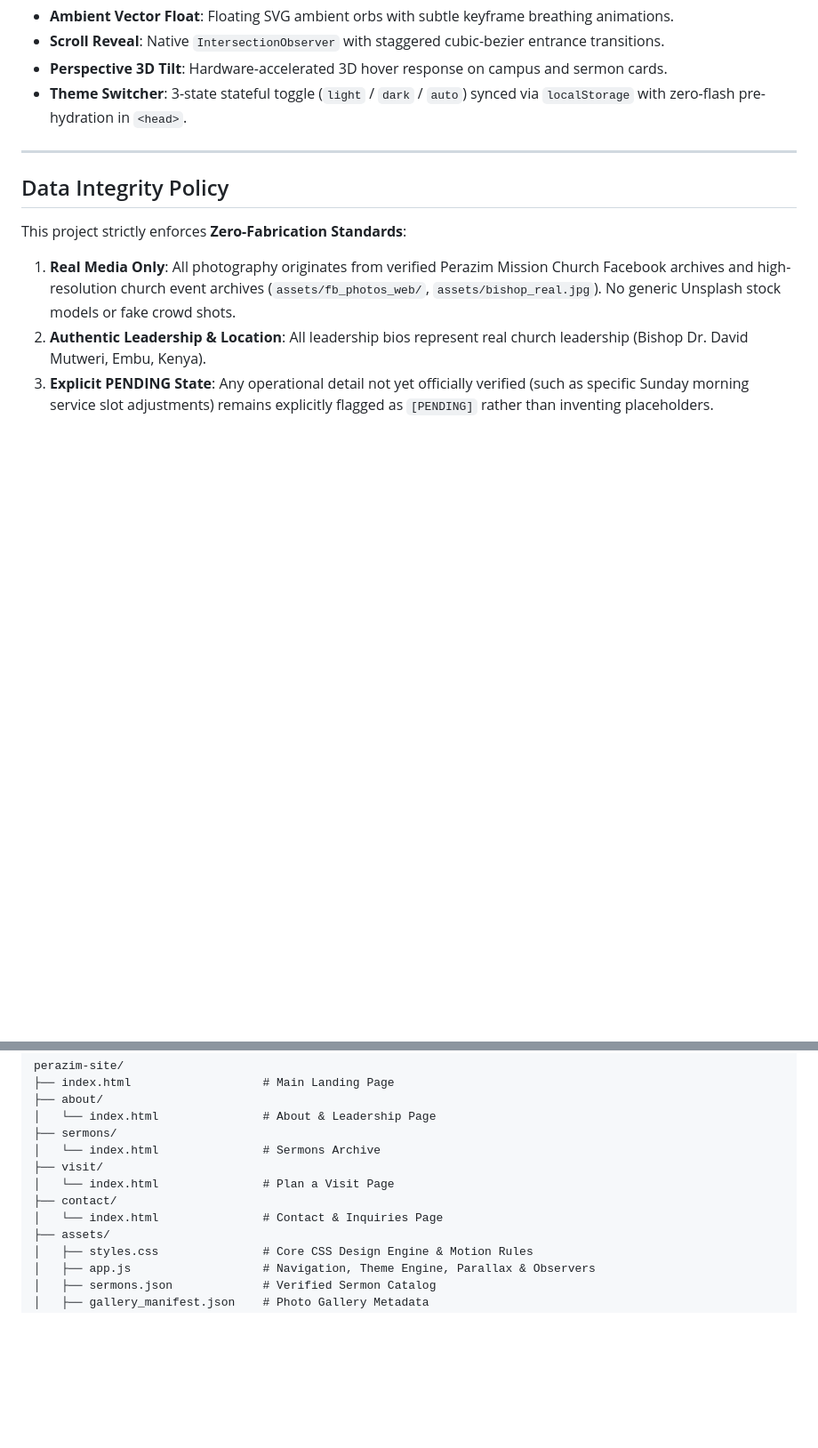
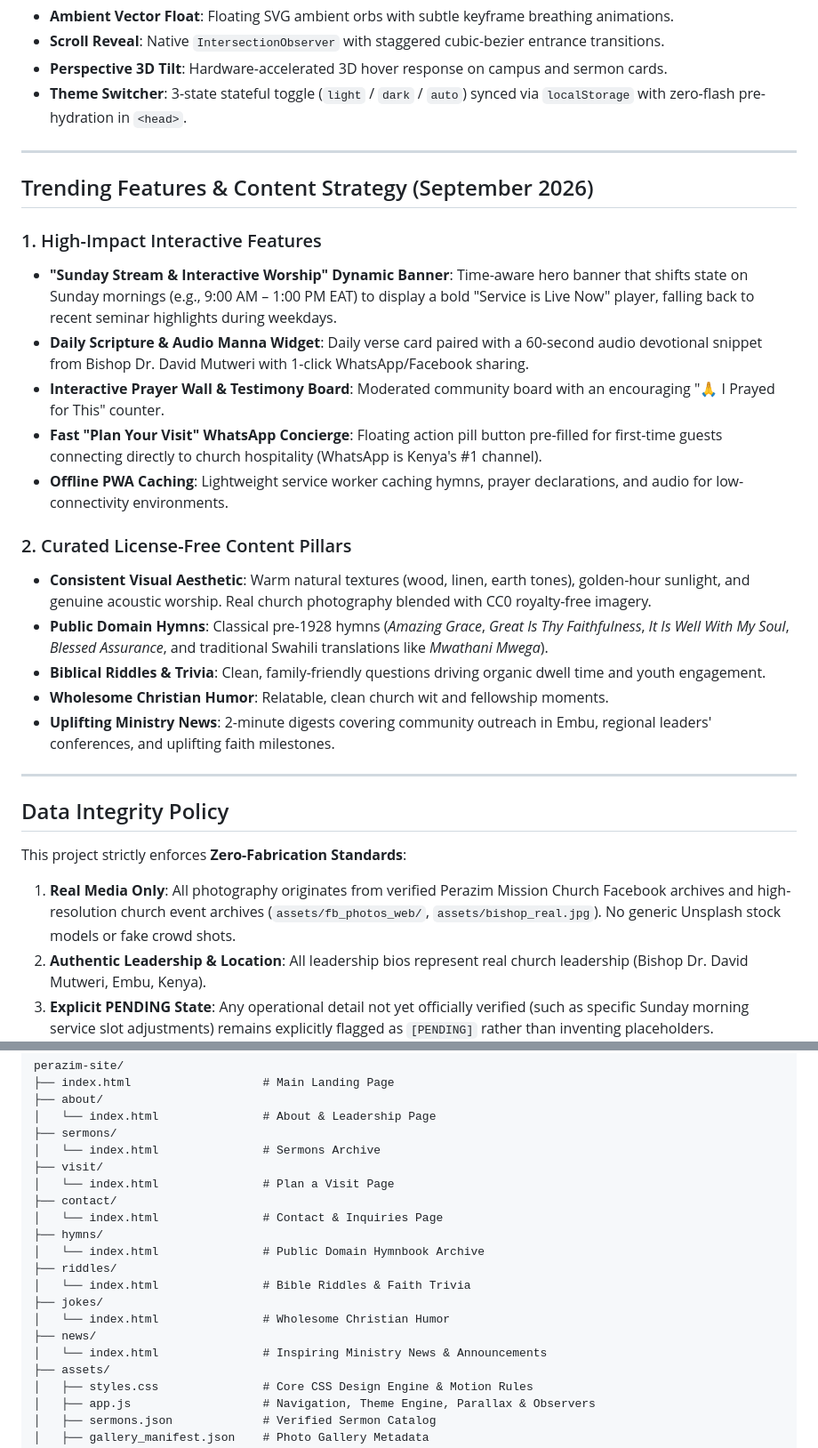
Before and after one commit to lmurugu/perazim-mission-church, a Markdown page: README.md, 2 parts joined by grey strips. Shown at 89% size. Drawn GitHub-style; blank space fills up the shorter version.

Commit message:
docs(features): add September 2026 trending features and content strategy roadmap

```diff
--- a/README.md
+++ b/README.md
@@ -75,6 +80,24 @@ The project is structured as a multi-page web application optimized for fast sta
 
 ---
 
+## Trending Features & Content Strategy (September 2026)
+
+### 1. High-Impact Interactive Features
+- **"Sunday Stream & Interactive Worship" Dynamic Banner**: Time-aware hero banner that shifts state on Sunday mornings (e.g., 9:00 AM – 1:00 PM EAT) to display a bold "Service is Live Now" player, falling back to recent seminar highlights during weekdays.
+- **Daily Scripture & Audio Manna Widget**: Daily verse card paired with a 60-second audio devotional snippet from Bishop Dr. David Mutweri with 1-click WhatsApp/Facebook sharing.
+- **Interactive Prayer Wall & Testimony Board**: Moderated community board with an encouraging "🙏 I Prayed for This" counter.
+- **Fast "Plan Your Visit" WhatsApp Concierge**: Floating action pill button pre-filled for first-time guests connecting directly to church hospitality (WhatsApp is Kenya's #1 channel).
+- **Offline PWA Caching**: Lightweight service worker caching hymns, prayer declarations, and audio for low-connectivity environments.
+
+### 2. Curated License-Free Content Pillars
+- **Consistent Visual Aesthetic**: Warm natural textures (wood, linen, earth tones), golden-hour sunlight, and genuine acoustic worship. Real church photography blended with CC0 royalty-free imagery.
+- **Public Domain Hymns**: Classical pre-1928 hymns (*Amazing Grace*, *Great Is Thy Faithfulness*, *It Is Well With My Soul*, *Blessed Assurance*, and traditional Swahili translations like *Mwathani Mwega*).
+- **Biblical Riddles & Trivia**: Clean, family-friendly questions driving organic dwell time and youth engagement.
+- **Wholesome Christian Humor**: Relatable, clean church wit and fellowship moments.
+- **Uplifting Ministry News**: 2-minute digests covering community outreach in Embu, regional leaders' conferences, and uplifting faith milestones.
+
+---
+
 ## Data Integrity Policy
 
 This project strictly enforces **Zero-Fabrication Standards**:
@@ -97,6 +120,14 @@ perazim-site/
 │   └── index.html               # Plan a Visit Page
 ├── contact/
 │   └── index.html               # Contact & Inquiries Page
+├── hymns/
+│   └── index.html               # Public Domain Hymnbook Archive
+├── riddles/
+│   └── index.html               # Bible Riddles & Faith Trivia
+├── jokes/
+│   └── index.html               # Wholesome Christian Humor
+├── news/
+│   └── index.html               # Inspiring Ministry News & Announcements
 ├── assets/
 │   ├── styles.css               # Core CSS Design Engine & Motion Rules
 │   ├── app.js                   # Navigation, Theme Engine, Parallax & Observers
```
Also changed, not shown: other parts of README.md (+7 -16 lines).
